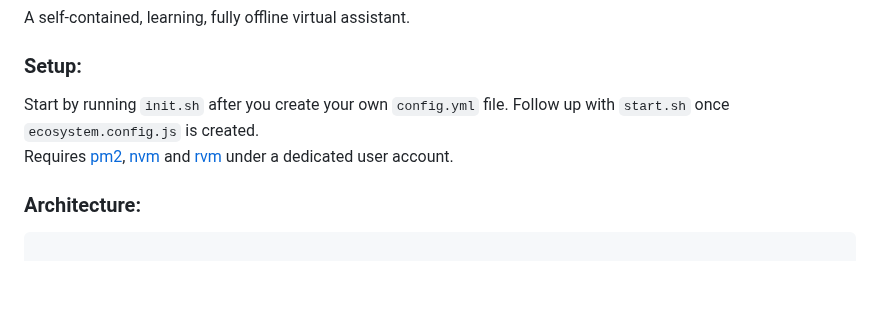
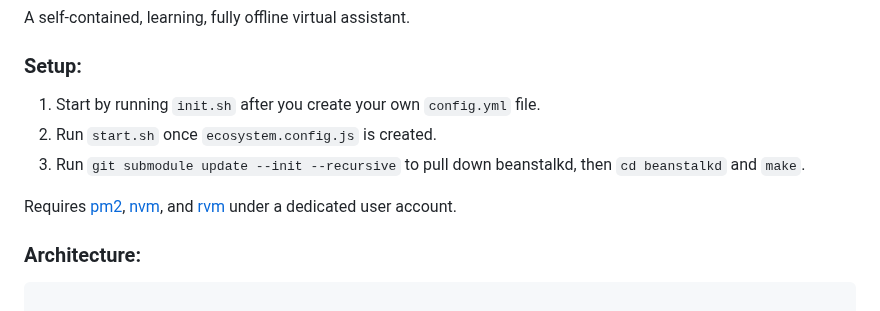
Before and after one commit to Ifiht/Shikigami, a Markdown page: README.md, the part around the change. Rendered like a GitHub page; blank space fills up the shorter version.

````diff
--- a/README.md
+++ b/README.md
@@ -11,8 +11,11 @@ Personal conjured assistant template for fellow onmyōji :bookmark:
 A self-contained, learning, fully offline virtual assistant.
 
 ### Setup:
-Start by running `init.sh` after you create your own `config.yml` file. Follow up with `start.sh` once `ecosystem.config.js` is created.
-Requires [pm2](https://pm2.keymetrics.io/), [nvm](https://github.com/nvm-sh/nvm) and [rvm](https://github.com/rvm/rvm) under a dedicated user account.
+1. Start by running `init.sh` after you create your own `config.yml` file.
+2. Run `start.sh` once `ecosystem.config.js` is created.
+3. Run `git submodule update --init --recursive` to pull down beanstalkd, then `cd beanstalkd` and `make`.
+
+Requires [pm2](https://pm2.keymetrics.io/), [nvm](https://github.com/nvm-sh/nvm), and [rvm](https://github.com/rvm/rvm) under a dedicated user account.
 
 ### Architecture:
 ```
````
